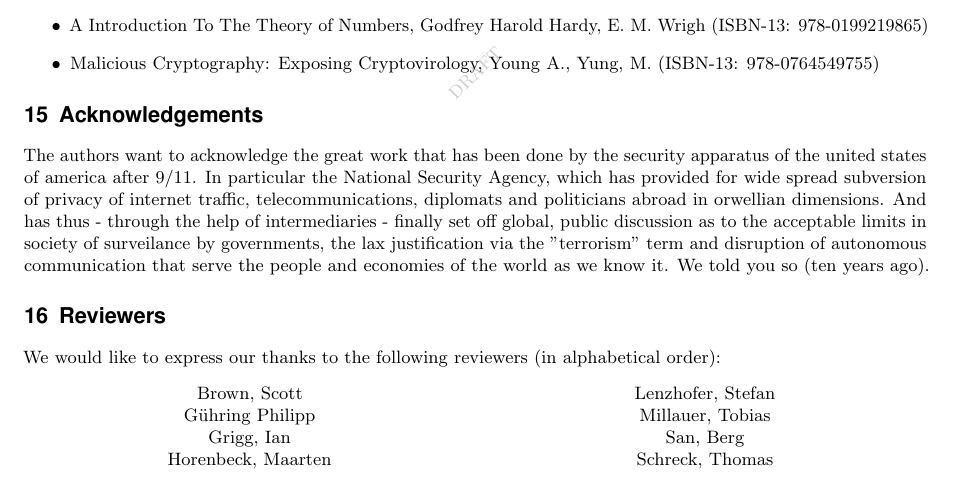
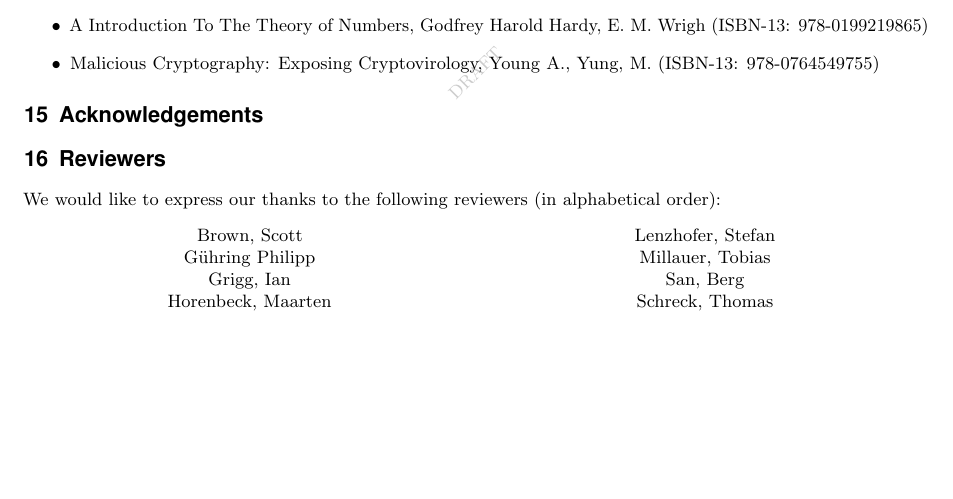
Before and after one commit to BetterCrypto/Applied-Crypto-Hardening, a LaTeX document (src/applied-crypto-hardening.tex, which reads src/acknowledgements.tex): part of page 36 of 36, cut so that both start at the same text, the shorter picture padded with empty space. Compiled offline with pdfLaTeX.

Commit message:
nsa does not get credits!

```diff
--- a/src/acknowledgements.tex
+++ b/src/acknowledgements.tex
@@ -1,4 +1,3 @@
 \section{Acknowledgements}
-The authors want to acknowledge the great work that has been done by the security apparatus of the united states of america after 9/11. In particular the National Security Agency, which has provided for wide spread subversion of privacy of internet traffic, telecommunications, diplomats and politicians abroad in orwellian dimensions. And has thus - through the help of intermediaries - finally set off global, public discussion as to the acceptable limits in society of surveilance by governments, the lax justification via the "terrorism" term and disruption of autonomous communication that serve the people and economies of the world as we know it. We told you so (ten years ago).
 
 %% add something useful
```
